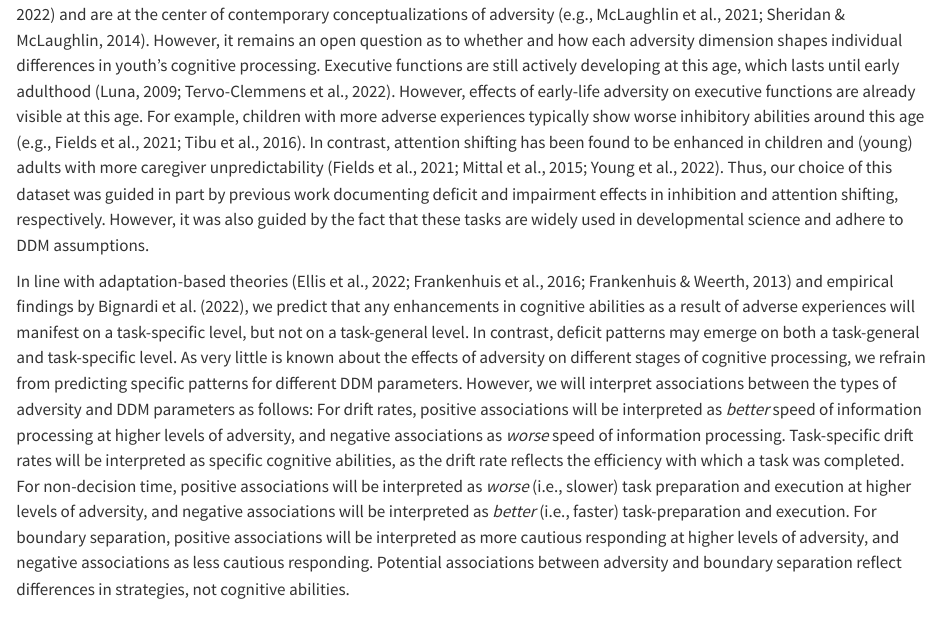
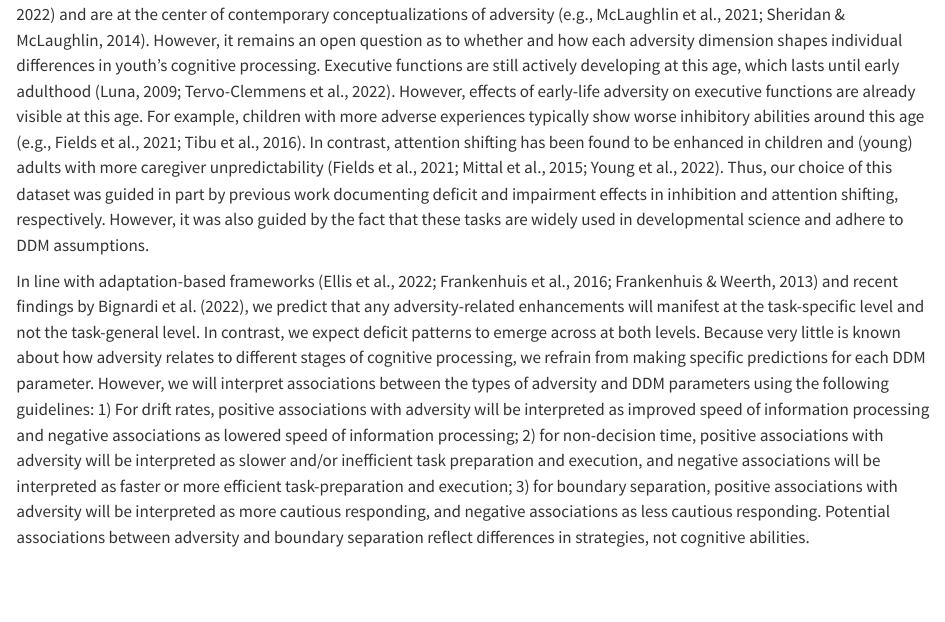
Before and after one commit to StefanVermeent/abcd_ddm, a Quarto document (registered_report/registered_report.qmd): the page in a window 1100 px wide, from 6010 px down. Rendered offline with R 4.5, knitr and Pandoc in place of Quarto, with nearby package versions; drawn as R Markdown's standard HTML page in place of the format the file asks for; some code elsewhere in the file could not run offline.

Commit message:
update to RR

```diff
--- a/registered_report/registered_report.qmd
+++ b/registered_report/registered_report.qmd
@@ -272,14 +272,10 @@ In contrast, attention shifting has been found to be enhanced in children and (y
 Thus, our choice of this dataset was guided in part by previous work documenting deficit and impairment effects in inhibition and attention shifting, respectively.
 However, it was also guided by the fact that these tasks are widely used in developmental science and adhere to DDM assumptions.
 
-In line with adaptation-based theories [@frankenhuis_2013; @frankenhuis_2016; @ellis_2022] and empirical findings by @bignardi_2022, we predict that any enhancements in cognitive abilities as a result of adverse experiences will manifest on a task-specific level, but not on a task-general level.
-In contrast, deficit patterns may emerge on both a task-general and task-specific level.
-As very little is known about the effects of adversity on different stages of cognitive processing, we refrain from predicting specific patterns for different DDM parameters.
-However, we will interpret associations between the types of adversity and DDM parameters as follows:
-For drift rates, positive associations will be interpreted as *better* speed of information processing at higher levels of adversity, and negative associations as *worse* speed of information processing.
-Task-specific drift rates will be interpreted as specific cognitive abilities, as the drift rate reflects the efficiency with which a task was completed.
-For non-decision time, positive associations will be interpreted as *worse* (i.e., slower) task preparation and execution at higher levels of adversity, and negative associations will be interpreted as *better* (i.e., faster) task-preparation and execution.
-For boundary separation, positive associations will be interpreted as more cautious responding at higher levels of adversity, and negative associations as less cautious responding.
+In line with adaptation-based frameworks [@ellis_2022; @frankenhuis_2013; @frankenhuis_2016] and recent findings by @bignardi_2022, we predict that any adversity-related enhancements will manifest at the task-specific level and not the task-general level.
+In contrast, we expect deficit patterns to emerge across at both levels.
+Because very little is known about how adversity relates to different stages of cognitive processing, we refrain from making specific predictions for each DDM parameter.
+However, we will interpret associations between the types of adversity and DDM parameters using the following guidelines: 1) For drift rates, positive associations with adversity will be interpreted as improved speed of information processing and negative associations as lowered speed of information processing; 2) for non-decision time, positive associations with adversity will be interpreted as slower and/or inefficient task preparation and execution, and negative associations will be interpreted as faster or more efficient task-preparation and execution; 3) for boundary separation, positive associations with adversity will be interpreted as more cautious responding, and negative associations as less cautious responding.
 Potential associations between adversity and boundary separation reflect differences in strategies, not cognitive abilities.
 
 # Methods {#methods}
```
